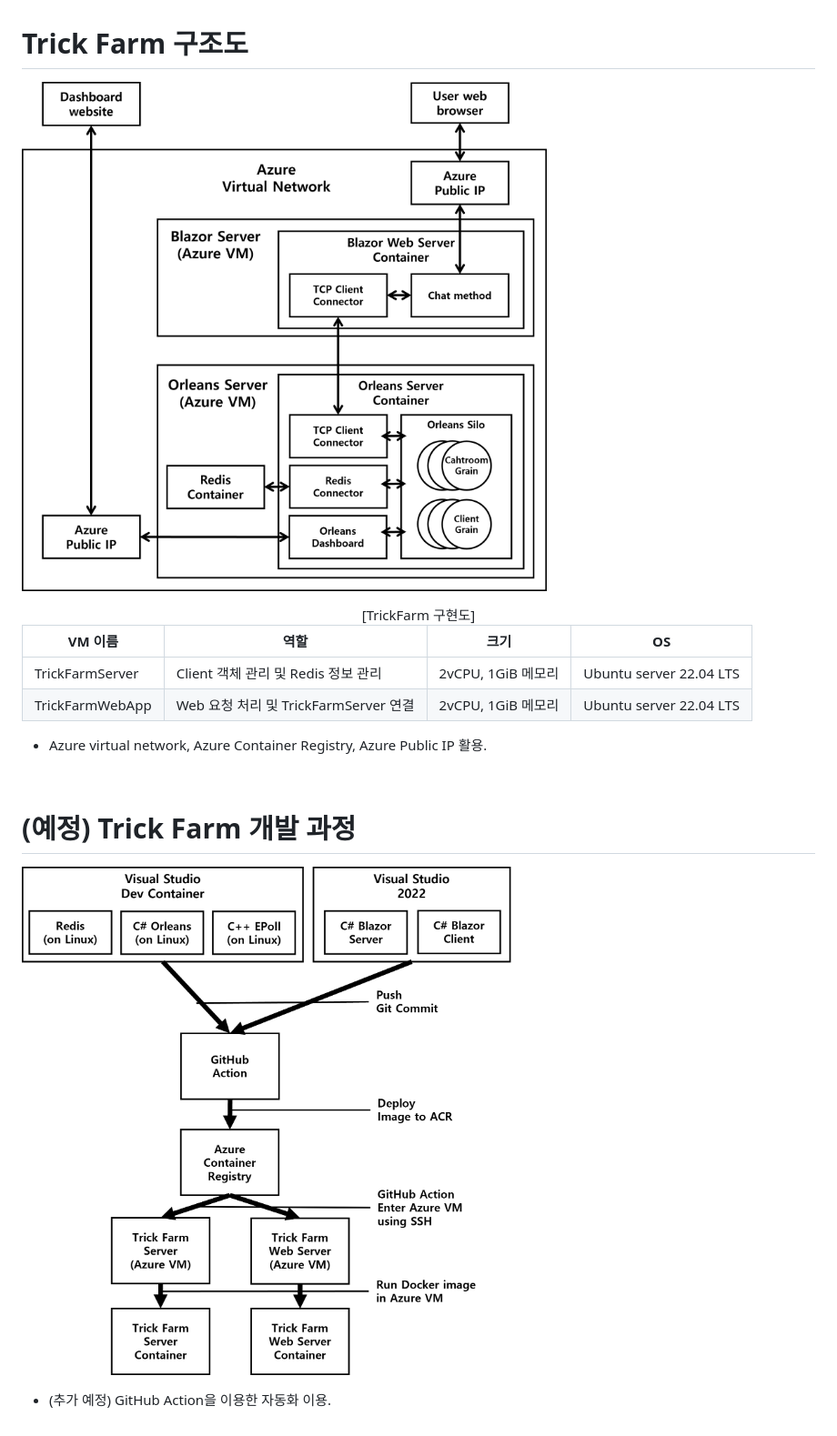
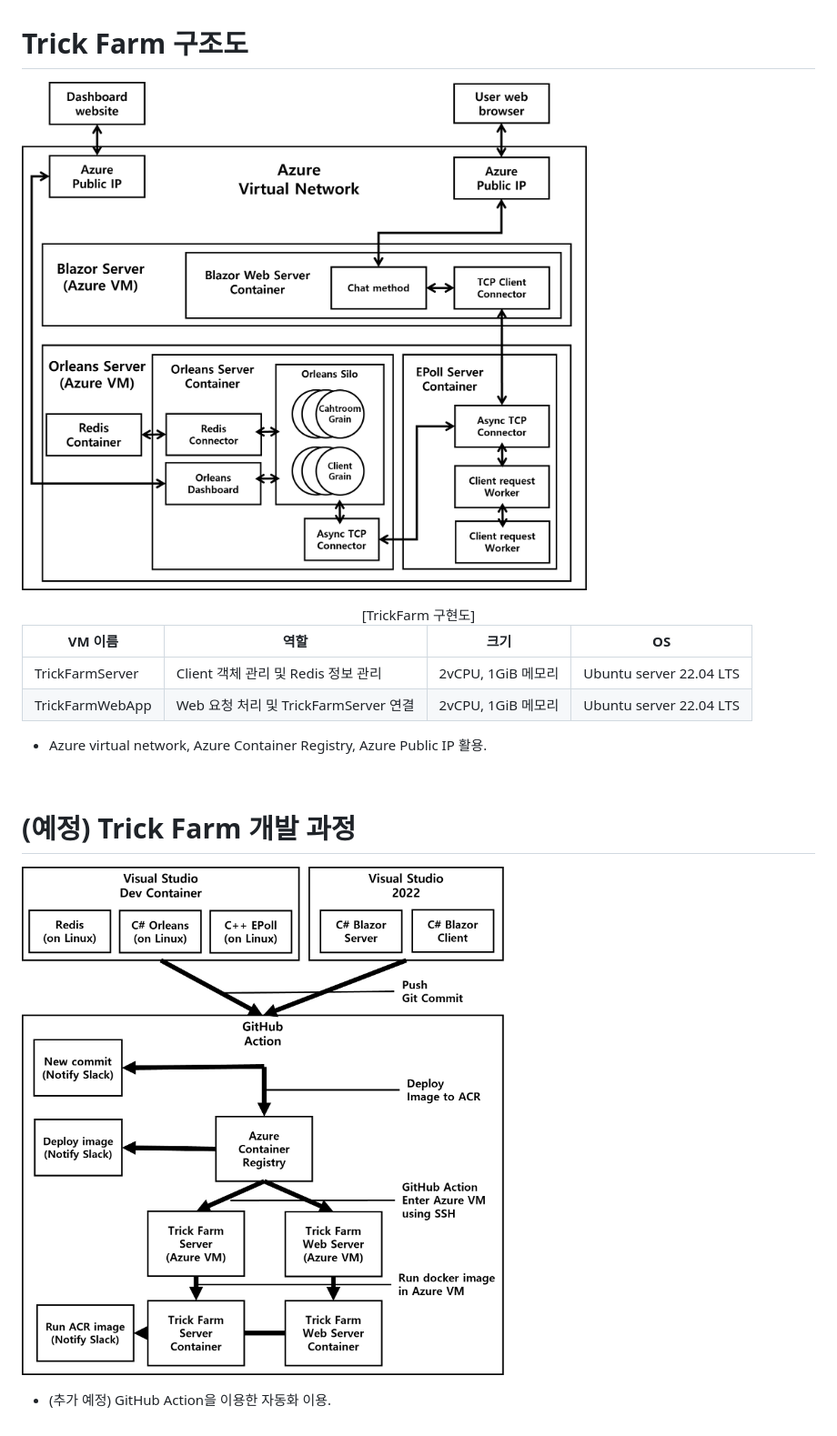
Before and after one commit to Mgcllee/TrickFarm, a Markdown page: README.md, the part around the change. Shown: that part at 91% size. Drawn GitHub-style; pictures changed too: Document/Image/TrickFarm_개발순서도_03.png (added), Document/Image/TrickFarm_구현도_03.png (added).

Commit message:
[README][update] Notify Slack, EPoll Server 추가

```diff
--- a/README.md
+++ b/README.md
@@ -15,7 +15,7 @@
 
 # Trick Farm 구조도
 
-![구조도](/Document/Image/TrickFarm_구현도.png)
+![구조도](/Document/Image/TrickFarm_구현도_03.png)
 
 <center>[TrickFarm 구현도]</center>
 
@@ -30,6 +30,6 @@
 
 # (예정) Trick Farm 개발 과정
 
-![유저접속과정](/Document/Image/TrickFarm_개발순서도_02.png)
+![유저접속과정](/Document/Image/TrickFarm_개발순서도_03.png)
 
 * (추가 예정) GitHub Action을 이용한 자동화 이용.
```
Also changed, not shown: Document/Image/TrickFarm_구현도_02.png (renamed from Document/Image/TrickFarm_구현도.png).
